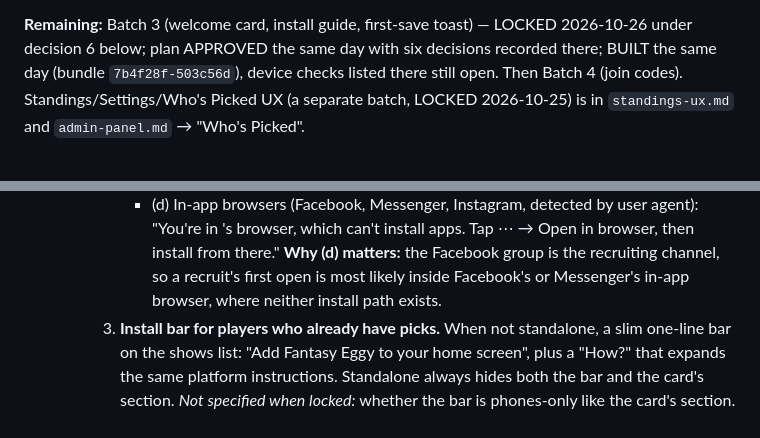
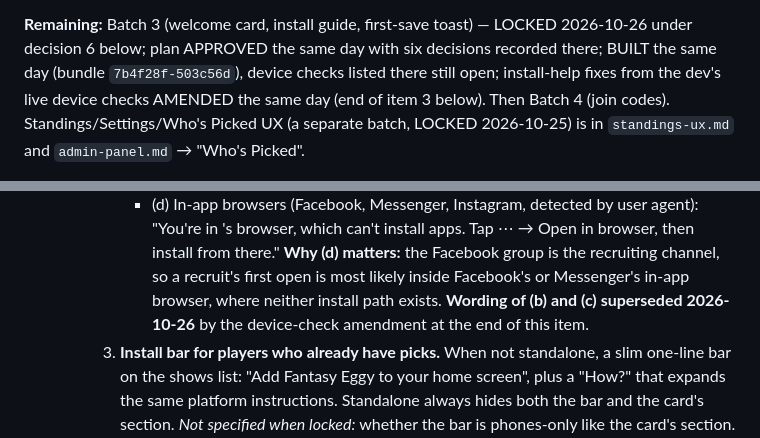
Before and after one commit to wooklord/fantasytour, a Markdown page: docs/decisions/onboarding.md, 2 parts joined by grey strips. Drawn GitHub-style.

```diff
--- a/docs/decisions/onboarding.md
+++ b/docs/decisions/onboarding.md
@@ -25,7 +25,9 @@ until then.)
 **Remaining:** Batch 3 (welcome card, install guide, first-save toast) —
 LOCKED 2026-10-26 under decision 6 below; plan APPROVED the same day with
 six decisions recorded there; BUILT the same day (bundle `7b4f28f-503c56d`),
-device checks listed there still open. Then Batch 4 (join codes).
+device checks listed there still open; install-help fixes from the dev's
+live device checks AMENDED the same day (end of item 3 below). Then Batch 4
+(join codes).
 Standings/Settings/Who's Picked UX (a separate batch, LOCKED 2026-10-25)
 is in `standings-ux.md` and `admin-panel.md` → "Who's Picked".
 
@@ -150,6 +152,8 @@ is in `standings-ux.md` and `admin-panel.md` → "Who's Picked".
            recruiting channel, so a recruit's first open is most likely
            inside Facebook's or Messenger's in-app browser, where
            neither install path exists.
+         **Wording of (b) and (c) superseded 2026-10-26** by the
+         device-check amendment at the end of this item.
       3. **Install bar for players who already have picks.** When not
          standalone, a slim one-line bar on the shows list: "Add Fantasy
          Eggy to your home screen", plus a "How?" that expands the same
```
Also changed, not shown: other parts of docs/decisions/onboarding.md (+69 -0 lines).
